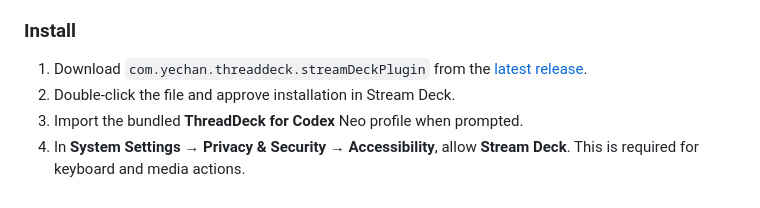
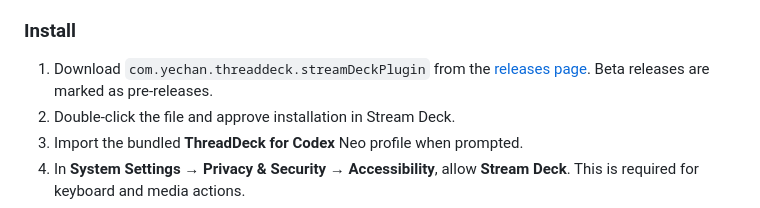
Before and after one commit to y5862000/threaddeck-for-codex, a Markdown page: README.md, the part around one of its changes. Drawn GitHub-style.

```diff
--- a/README.md
+++ b/README.md
@@ -81,7 +81,7 @@ The bundled profile contains three pages. You can rearrange the supplied actions
 
 ### Install
 
-1. Download `com.yechan.threaddeck.streamDeckPlugin` from the [latest release](https://github.com/y5862000/threaddeck-for-codex/releases/latest).
+1. Download `com.yechan.threaddeck.streamDeckPlugin` from the [releases page](https://github.com/y5862000/threaddeck-for-codex/releases). Beta releases are marked as pre-releases.
 2. Double-click the file and approve installation in Stream Deck.
 3. Import the bundled **ThreadDeck for Codex** Neo profile when prompted.
 4. In **System Settings → Privacy & Security → Accessibility**, allow **Stream Deck**. This is required for keyboard and media actions.
```
Also changed, not shown: other parts of README.md (+2 -2 lines), README.ko.md (+3 -3 lines).
